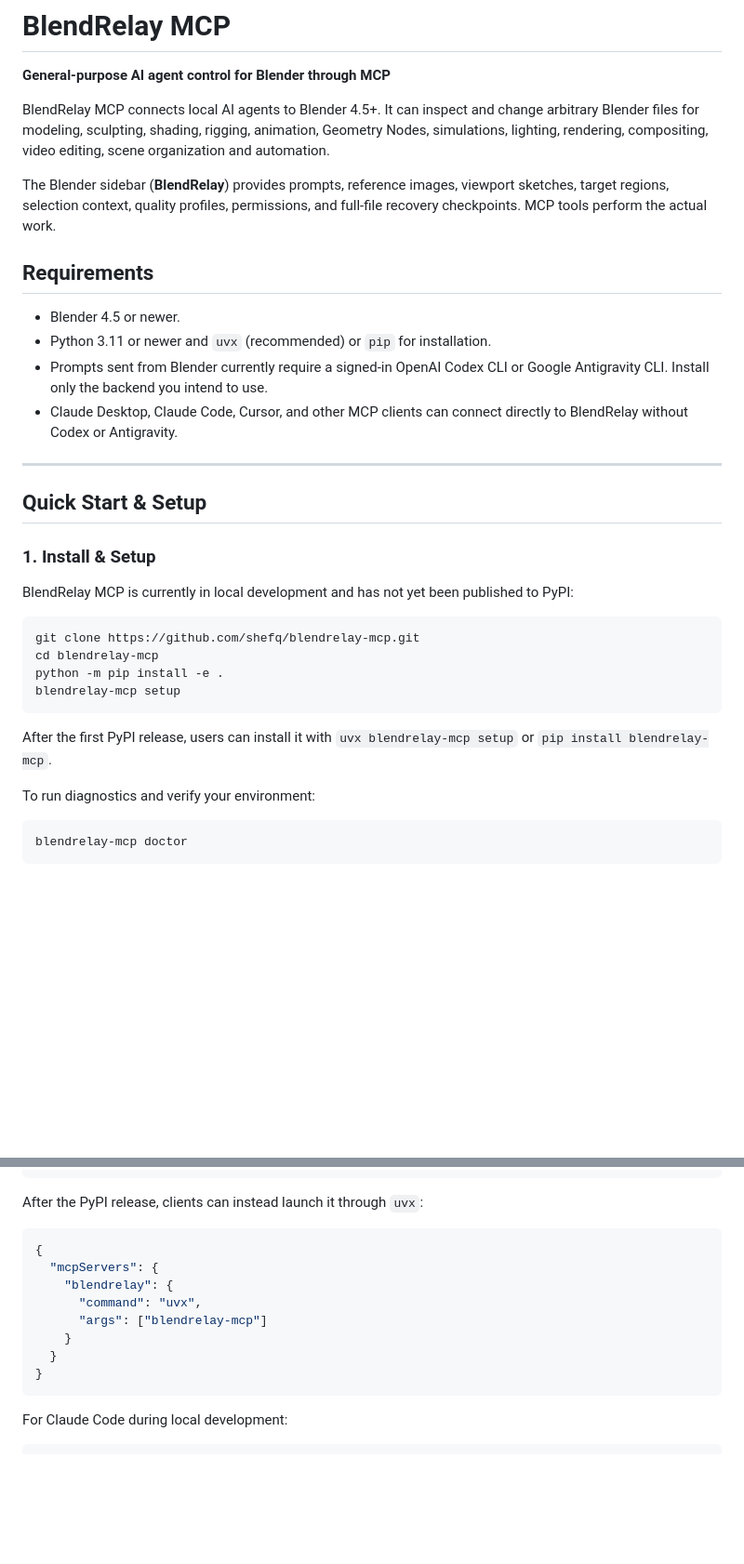
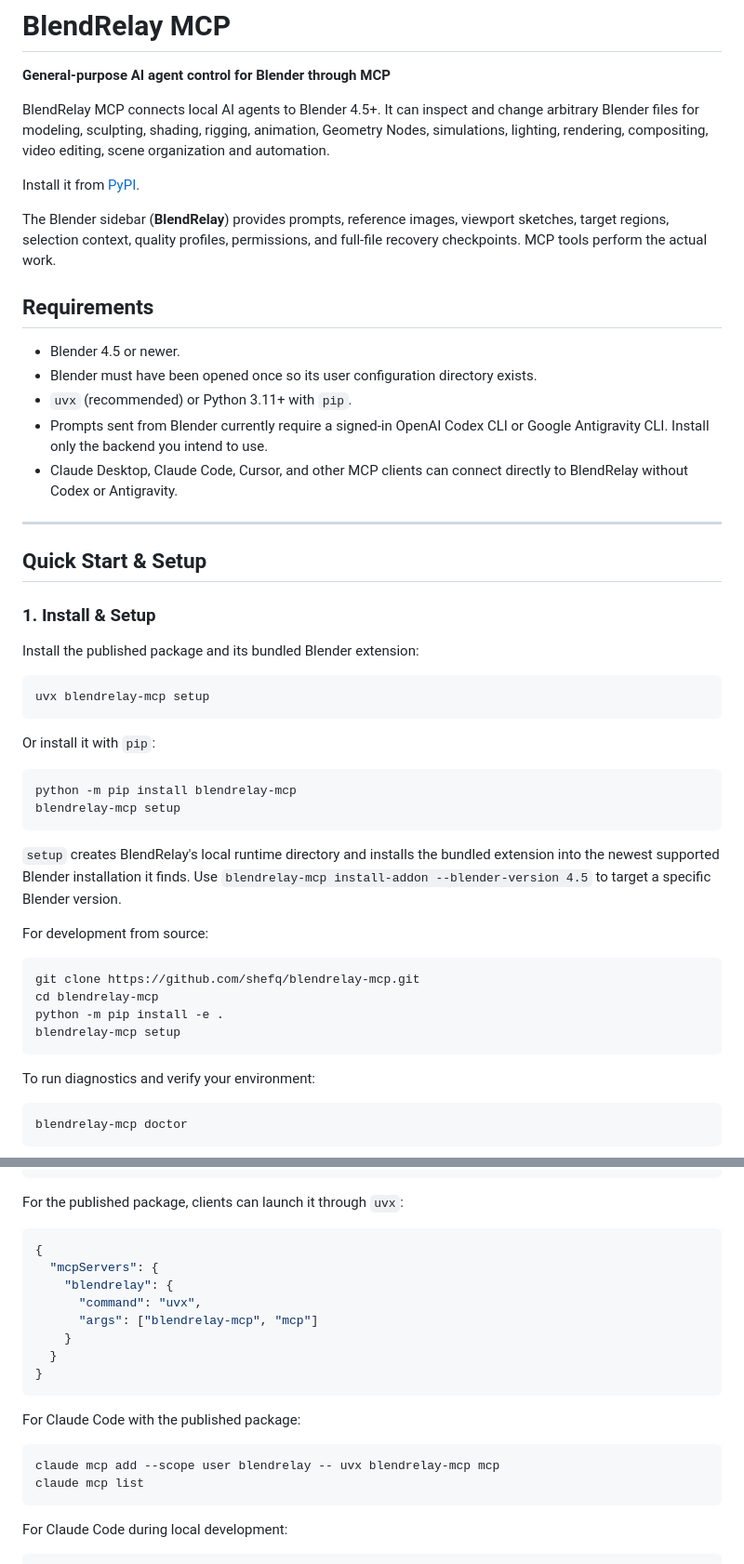
Before and after one commit to shefq/blendrelay-mcp, a Markdown page: README.md, 2 parts joined by grey strips. Shown at 93% size. GitHub-like rendering; blank space fills up the shorter version.

Commit message:
docs: update published installation instructions

````diff
--- a/README.md
+++ b/README.md
@@ -4,12 +4,15 @@
 
 BlendRelay MCP connects local AI agents to Blender 4.5+. It can inspect and change arbitrary Blender files for modeling, sculpting, shading, rigging, animation, Geometry Nodes, simulations, lighting, rendering, compositing, video editing, scene organization and automation.
 
+Install it from [PyPI](https://pypi.org/project/blendrelay-mcp/).
+
 The Blender sidebar (**BlendRelay**) provides prompts, reference images, viewport sketches, target regions, selection context, quality profiles, permissions, and full-file recovery checkpoints. MCP tools perform the actual work.
 
 ## Requirements
 
 - Blender 4.5 or newer.
-- Python 3.11 or newer and `uvx` (recommended) or `pip` for installation.
+- Blender must have been opened once so its user configuration directory exists.
+- `uvx` (recommended) or Python 3.11+ with `pip`.
 - Prompts sent from Blender currently require a signed-in OpenAI Codex CLI or Google Antigravity CLI. Install only the backend you intend to use.
 - Claude Desktop, Claude Code, Cursor, and other MCP clients can connect directly to BlendRelay without Codex or Antigravity.
 
@@ -19,7 +22,22 @@ The Blender sidebar (**BlendRelay**) provides prompts, reference images, viewpor
 
 ### 1. Install & Setup
 
-BlendRelay MCP is currently in local development and has not yet been published to PyPI:
+Install the published package and its bundled Blender extension:
+
+```powershell
+uvx blendrelay-mcp setup
+```
+
+Or install it with `pip`:
+
+```powershell
+python -m pip install blendrelay-mcp
+blendrelay-mcp setup
+```
+
+`setup` creates BlendRelay's local runtime directory and installs the bundled extension into the newest supported Blender installation it finds. Use `blendrelay-mcp install-addon --blender-version 4.5` to target a specific Blender version.
+
+For development from source:
 
 ```powershell
 git clone https://github.com/shefq/blendrelay-mcp.git
@@ -27,8 +45,6 @@ cd blendrelay-mcp
 python -m pip install -e .
 blendrelay-mcp setup
 ```
-
-After the first PyPI release, users can install it with `uvx blendrelay-mcp setup` or `pip install blendrelay-mcp`.
 
 To run diagnostics and verify your environment:
 
@@ -51,17 +67,24 @@ Add BlendRelay MCP to your MCP client configuration (Claude Desktop, Claude Code
 }
 ```
 
-After the PyPI release, clients can instead launch it through `uvx`:
+For the published package, clients can launch it through `uvx`:
 
 ```json
 {
   "mcpServers": {
     "blendrelay": {
       "command": "uvx",
-      "args": ["blendrelay-mcp"]
+      "args": ["blendrelay-mcp", "mcp"]
     }
   }
 }
+```
+
+For Claude Code with the published package:
+
+```powershell
+claude mcp add --scope user blendrelay -- uvx blendrelay-mcp mcp
+claude mcp list
 ```
 
 For Claude Code during local development:
````
